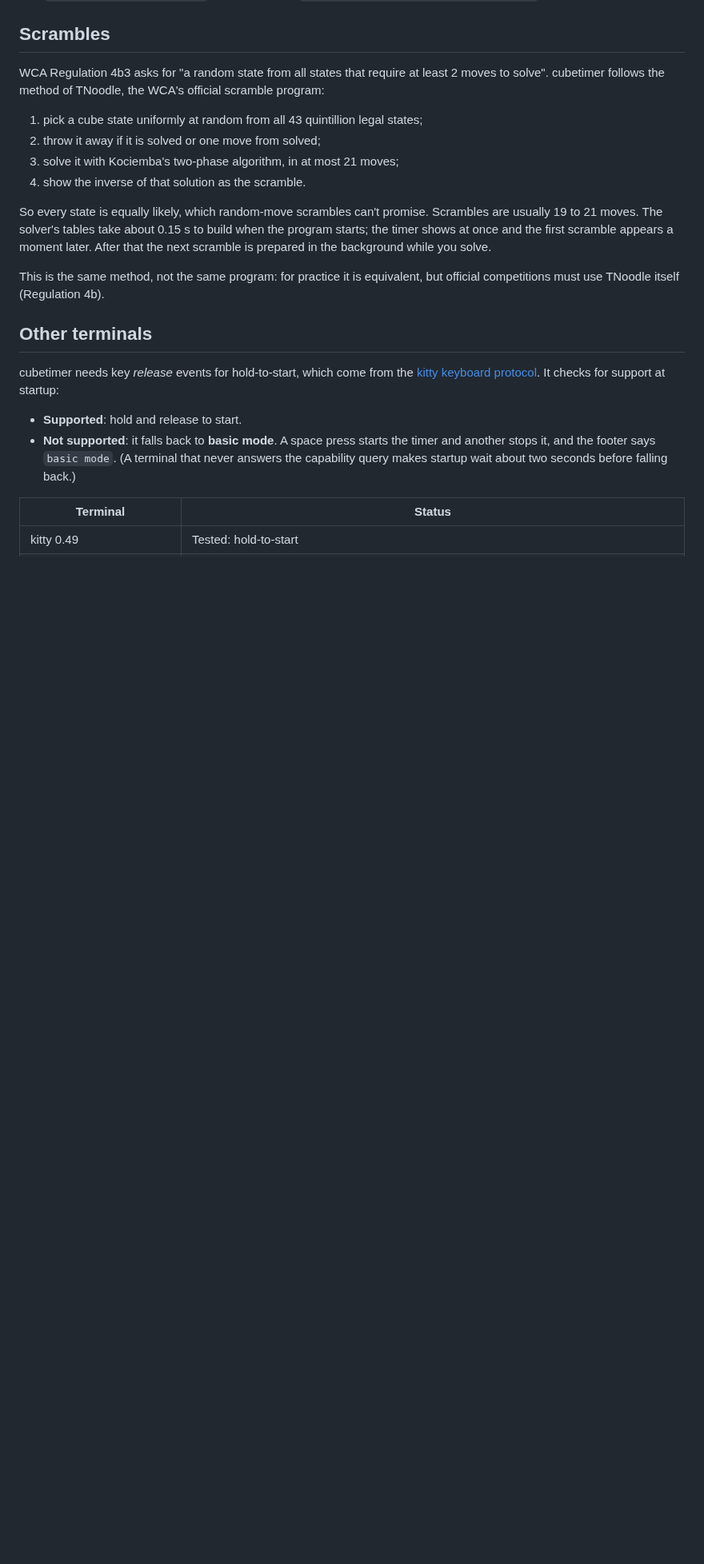
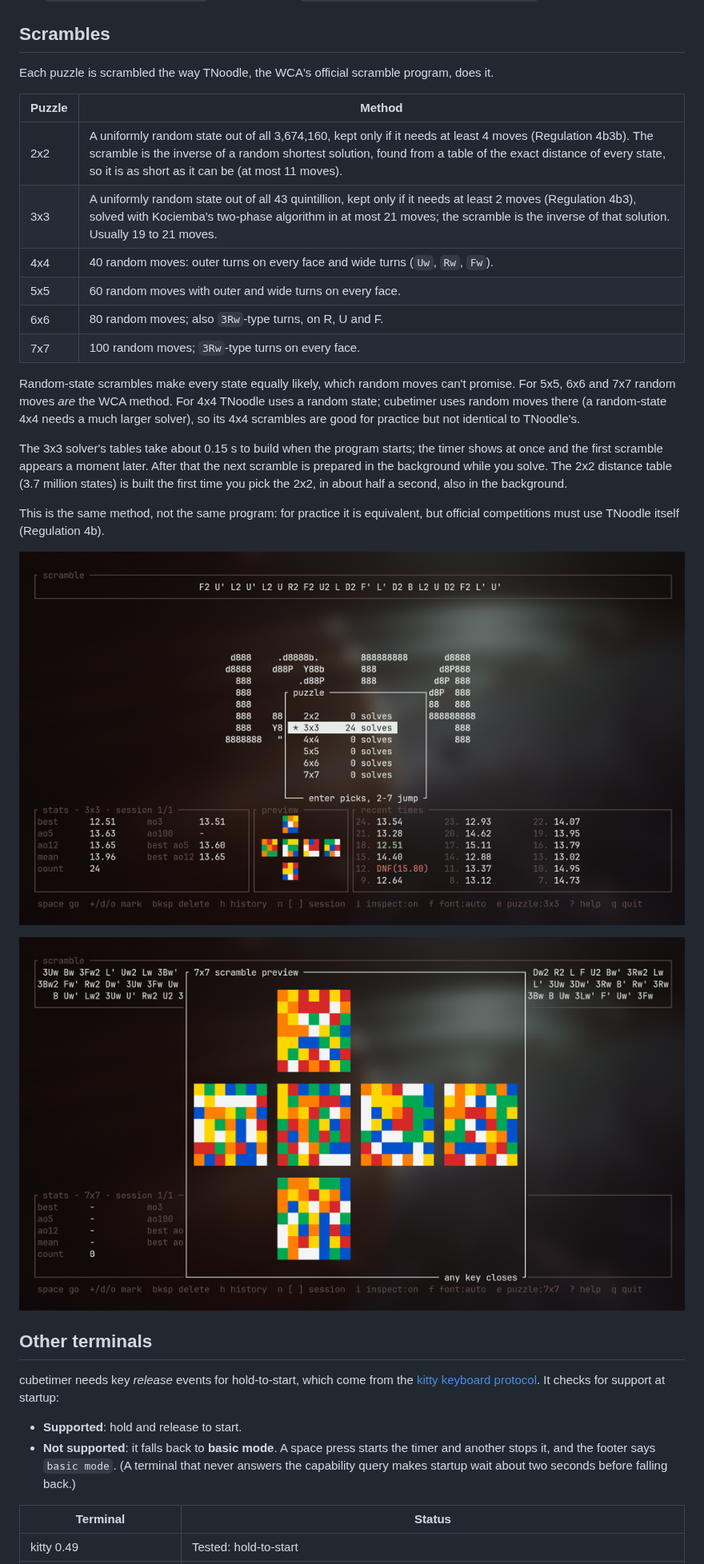
Before and after one commit to thomasmartinoa/cubetimer, a Markdown page: README.md, the part around one of its changes. Shown at 80% size. Rendered like a GitHub page; pictures changed too: docs/screenshots/picker.png (added), docs/screenshots/preview-7x7.png (added); blank space fills up the shorter version.

```diff
--- a/README.md
+++ b/README.md
@@ -182,21 +185,33 @@ to try other text.
 
 ## Scrambles
 
-WCA Regulation 4b3 asks for "a random state from all states that require at least 2 moves
-to solve". cubetimer follows the method of TNoodle, the WCA's official scramble program:
+Each puzzle is scrambled the way TNoodle, the WCA's official scramble program, does it.
 
-1. pick a cube state uniformly at random from all 43 quintillion legal states;
-2. throw it away if it is solved or one move from solved;
-3. solve it with Kociemba's two-phase algorithm, in at most 21 moves;
-4. show the inverse of that solution as the scramble.
+| Puzzle | Method |
+|---|---|
+| 2x2 | A uniformly random state out of all 3,674,160, kept only if it needs at least 4 moves (Regulation 4b3b). The scramble is the inverse of a random shortest solution, found from a table of the exact distance of every state, so it is as short as it can be (at most 11 moves). |
+| 3x3 | A uniformly random state out of all 43 quintillion, kept only if it needs at least 2 moves (Regulation 4b3), solved with Kociemba's two-phase algorithm in at most 21 moves; the scramble is the inverse of that solution. Usually 19 to 21 moves. |
+| 4x4 | 40 random moves: outer turns on every face and wide turns (`Uw`, `Rw`, `Fw`). |
+| 5x5 | 60 random moves with outer and wide turns on every face. |
+| 6x6 | 80 random moves; also `3Rw`-type turns, on R, U and F. |
+| 7x7 | 100 random moves; `3Rw`-type turns on every face. |
 
-So every state is equally likely, which random-move scrambles can't promise. Scrambles are
-usually 19 to 21 moves. The solver's tables take about 0.15 s to build when the program
-starts; the timer shows at once and the first scramble appears a moment later. After that
-the next scramble is prepared in the background while you solve.
+Random-state scrambles make every state equally likely, which random moves can't promise.
+For 5x5, 6x6 and 7x7 random moves *are* the WCA method. For 4x4 TNoodle uses a random
+state; cubetimer uses random moves there (a random-state 4x4 needs a much larger solver),
+so its 4x4 scrambles are good for practice but not identical to TNoodle's.
+
+The 3x3 solver's tables take about 0.15 s to build when the program starts; the timer
+shows at once and the first scramble appears a moment later. After that the next scramble
+is prepared in the background while you solve. The 2x2 distance table (3.7 million states)
+is built the first time you pick the 2x2, in about half a second, also in the background.
 
 This is the same method, not the same program: for practice it is equivalent, but official
 competitions must use TNoodle itself (Regulation 4b).
+
+![the puzzle picker over the timer, and the full-screen preview of a 7x7 scramble](docs/screenshots/picker.png)
+
+![a 7x7 scramble shown full screen](docs/screenshots/preview-7x7.png)
 
 ## Other terminals
 
```
Also changed, not shown: other parts of README.md (+19 -14 lines), CHANGELOG.md (+10 -0 lines), 9 other files.
